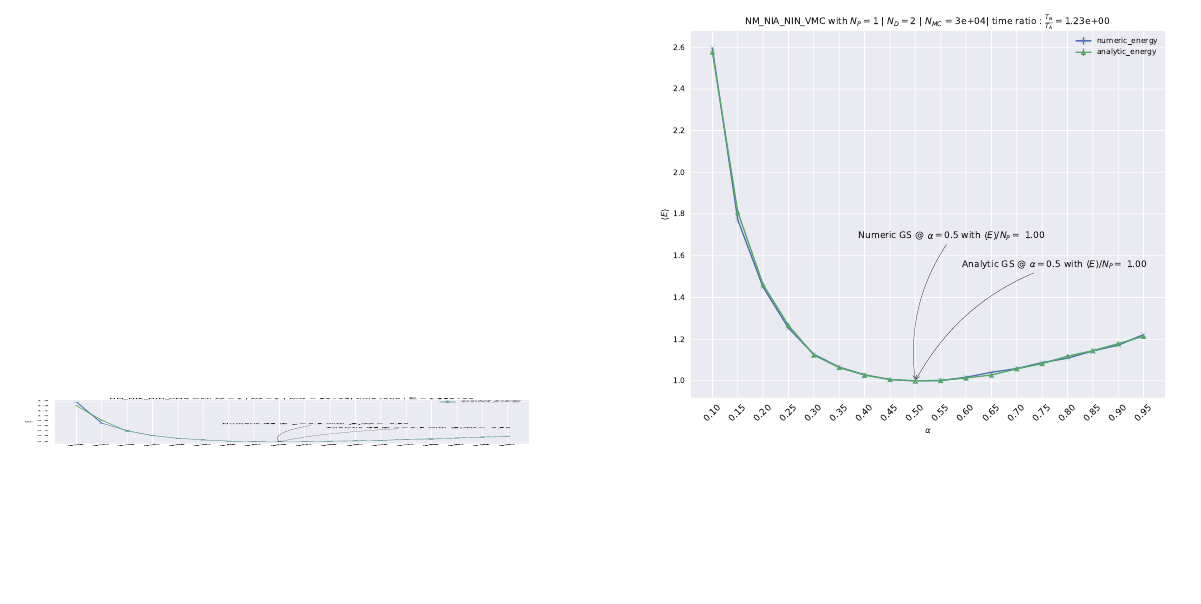
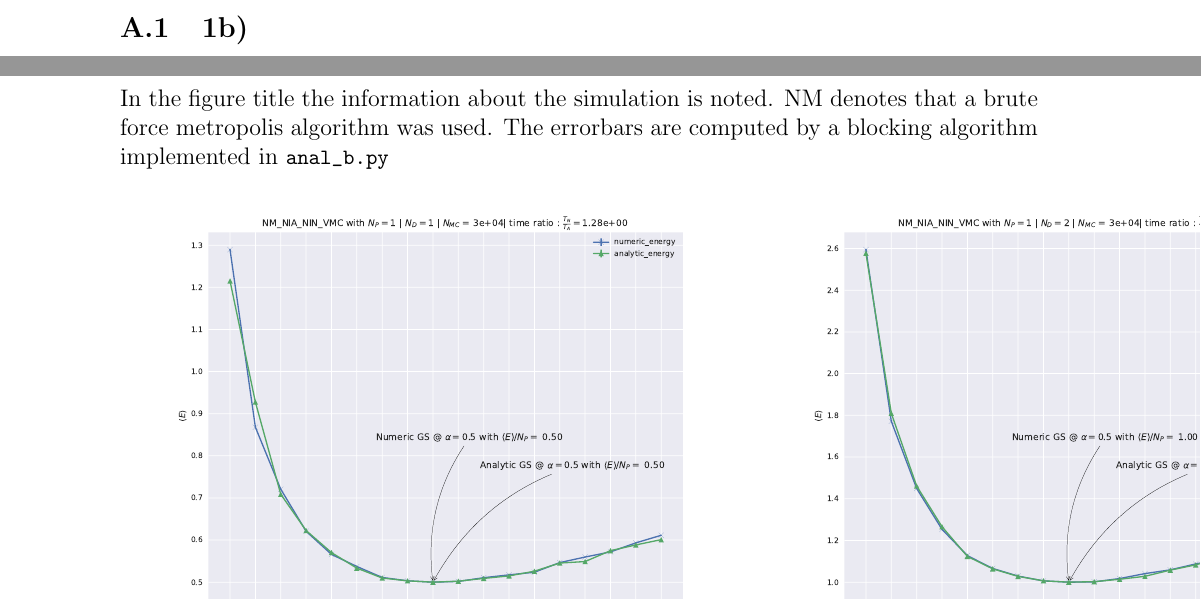
Before and after one commit to KariEriksen/comp_phys_2, a LaTeX paper (project_1/report/main.tex, which reads project_1/report/figures_1b.tex): part of page 18 of 31 before the commit and two parts of pages 18 and 19 of 32 after it, the two joined at a grey line, cut at the place of the change, the shorter picture padded with empty space. Compiled offline with pdfLaTeX.

Commit message:
added sections

```diff
--- a/project_1/report/figures_1b.tex
+++ b/project_1/report/figures_1b.tex
@@ -1,7 +1,10 @@
+\section{Figures}
+\subsection{1b)}\label{app:fig}
 \begin{figure}
 \hspace{-2.8cm}
+\caption*{In the figure title the information about the simulation is noted. NM denotes that a brute force metropolis  algorithm was used. The errorbars are computed by a blocking algorithm implemented in \lstinline{anal_b.py}}
 \begin{tabular}{cc}
-\includegraphics[width = 0.5\paperwidth, height = 10mm]{figures/NM_NIA_NIN_np_1_nd_1.pdf} & \includegraphics[width = 0.5\paperwidth]{figures/NM_NIA_NIN_np_1_nd_2.pdf} \\
+\includegraphics[width = 0.5\paperwidth]{figures/NM_NIA_NIN_np_1_nd_1.pdf} & \includegraphics[width = 0.5\paperwidth]{figures/NM_NIA_NIN_np_1_nd_2.pdf} \\
 \multicolumn{2}{c}{\includegraphics[width=0.5\paperwidth]{figures/NM_NIA_NIN_np_1_nd_3.pdf} }
 \end{tabular}
 \caption{Plots for simulations with 1 particle and 1-3 dimensions. The CPU time difference is noted in the figure captions}
```
